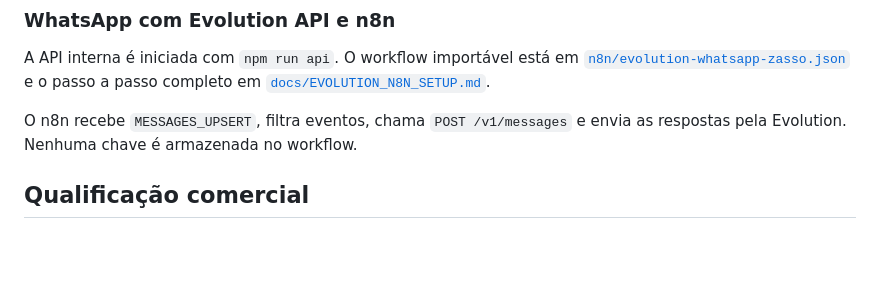
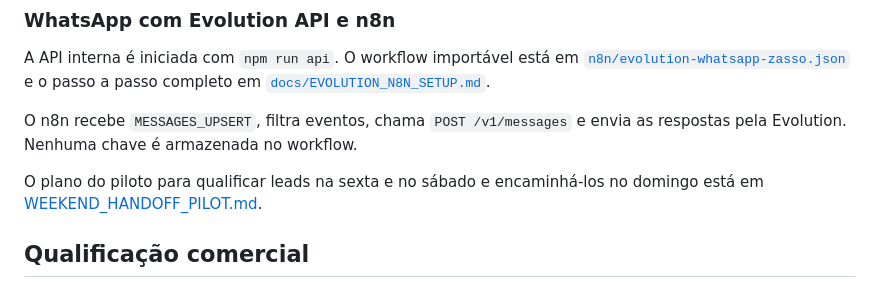
Before and after one commit to pedrobuenozasso/chatbot-prospec-zasso, a Markdown page: README.md, the part around the change. GitHub-like rendering; blank space fills up the shorter version.

Commit message:
docs: planejar piloto de handoff no fim de semana

```diff
--- a/README.md
+++ b/README.md
@@ -86,6 +86,9 @@ passo a passo completo em
 O n8n recebe `MESSAGES_UPSERT`, filtra eventos, chama `POST /v1/messages` e
 envia as respostas pela Evolution. Nenhuma chave é armazenada no workflow.
 
+O plano do piloto para qualificar leads na sexta e no sábado e encaminhá-los no
+domingo está em [WEEKEND_HANDOFF_PILOT.md](docs/WEEKEND_HANDOFF_PILOT.md).
+
 ## Qualificação comercial
 
 Após o primeiro atendimento, o MVP coleta o perfil do lead de forma
```
Also changed, not shown: docs/WEEKEND_HANDOFF_PILOT.md (added, +179 -0 lines).
